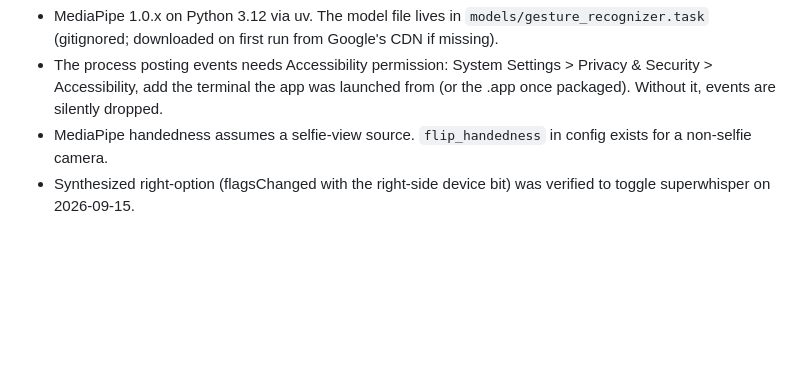
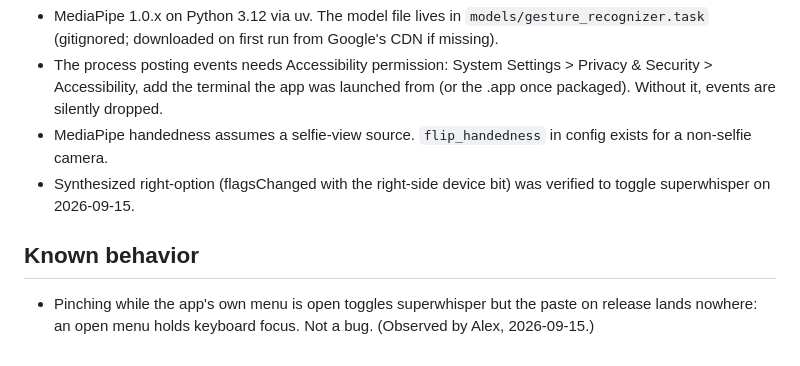
Before and after one commit to AlexHagemeister/gesture-mac, a Markdown page: CLAUDE.md, the part around the change. Drawn GitHub-style; blank space fills up the shorter version.

Commit message:
Note menu-open paste behavior

```diff
--- a/CLAUDE.md
+++ b/CLAUDE.md
@@ -88,3 +88,9 @@ AVFoundation enumerate in the same order).
   config exists for a non-selfie camera.
 - Synthesized right-option (flagsChanged with the right-side device bit)
   was verified to toggle superwhisper on 2026-09-15.
+
+## Known behavior
+
+- Pinching while the app's own menu is open toggles superwhisper but the
+  paste on release lands nowhere: an open menu holds keyboard focus. Not a
+  bug. (Observed by Alex, 2026-09-15.)
```
